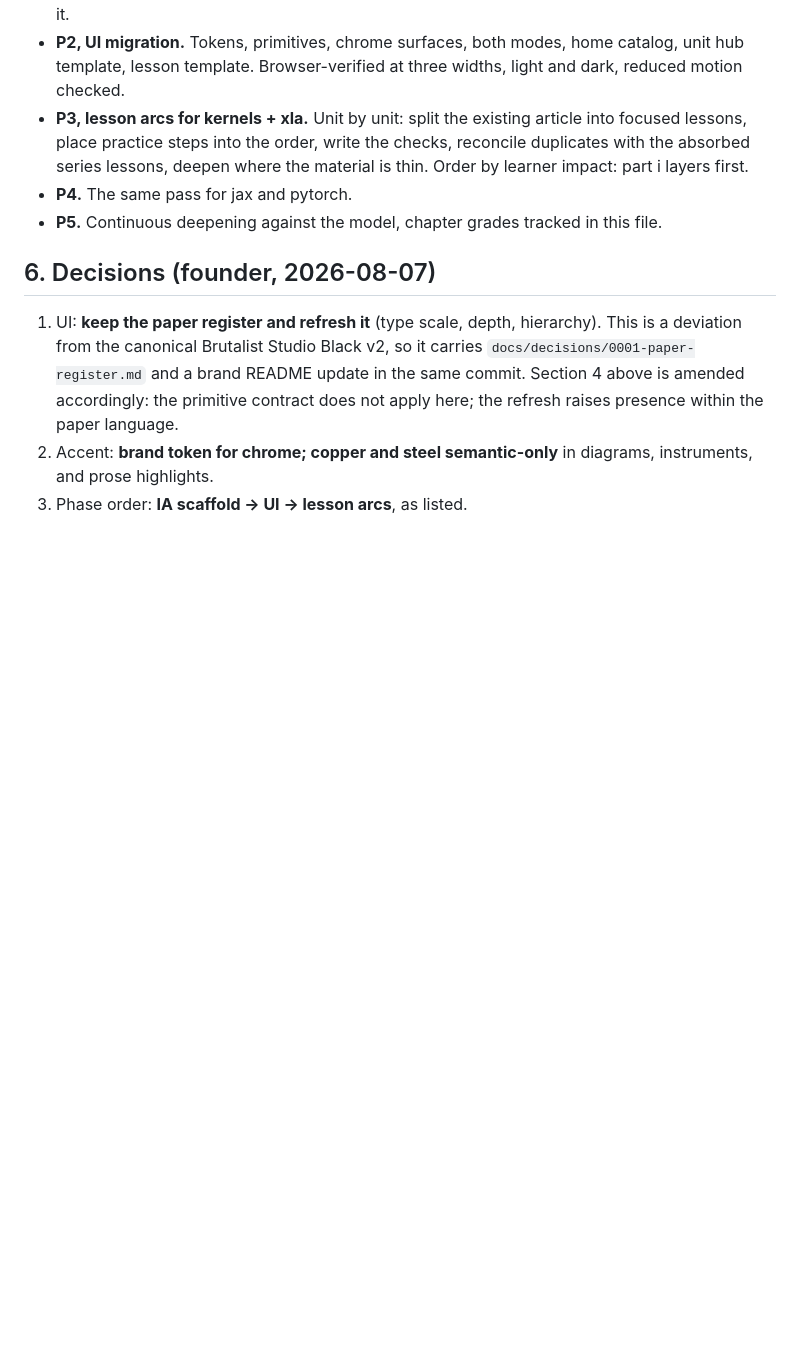
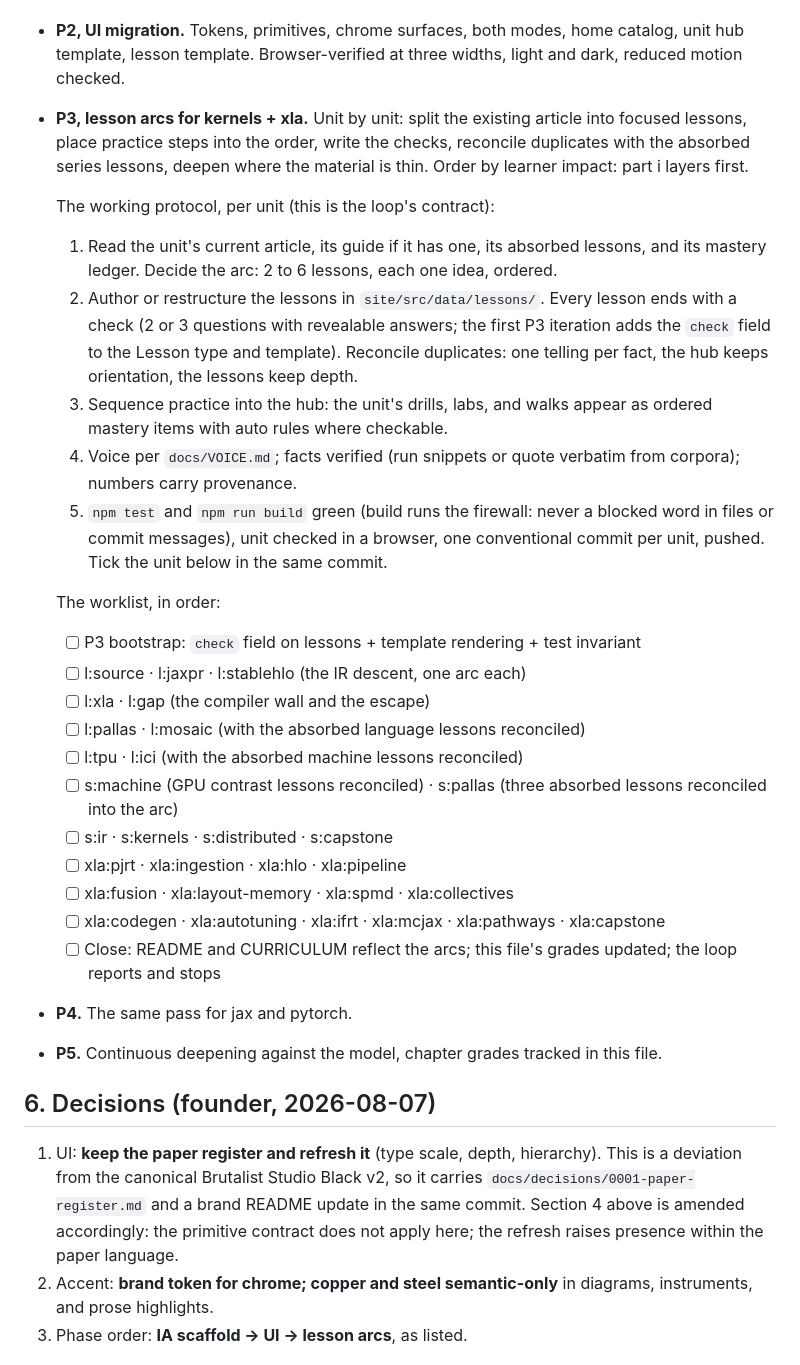
Before and after one commit to rudrite/kernels, a Markdown page: docs/plans/true-mastery-courses.md, the part around the change. Rendered like a GitHub page; blank space fills up the shorter version.

Commit message:
docs: the P3 lesson-arc protocol and worklist, for the loop to execute

```diff
--- a/docs/plans/true-mastery-courses.md
+++ b/docs/plans/true-mastery-courses.md
@@ -113,6 +113,37 @@ primitive contract as written there):
   focused lessons, place practice steps into the order, write the checks, reconcile
   duplicates with the absorbed series lessons, deepen where the material is thin.
   Order by learner impact: part i layers first.
+
+  The working protocol, per unit (this is the loop's contract):
+  1. Read the unit's current article, its guide if it has one, its absorbed lessons,
+     and its mastery ledger. Decide the arc: 2 to 6 lessons, each one idea, ordered.
+  2. Author or restructure the lessons in `site/src/data/lessons/`. Every lesson ends
+     with a check (2 or 3 questions with revealable answers; the first P3 iteration
+     adds the `check` field to the Lesson type and template). Reconcile duplicates:
+     one telling per fact, the hub keeps orientation, the lessons keep depth.
+  3. Sequence practice into the hub: the unit's drills, labs, and walks appear as
+     ordered mastery items with auto rules where checkable.
+  4. Voice per `docs/VOICE.md`; facts verified (run snippets or quote verbatim from
+     corpora); numbers carry provenance.
+  5. `npm test` and `npm run build` green (build runs the firewall: never a blocked
+     word in files or commit messages), unit checked in a browser, one conventional
+     commit per unit, pushed. Tick the unit below in the same commit.
+
+  The worklist, in order:
+  - [ ] P3 bootstrap: `check` field on lessons + template rendering + test invariant
+  - [ ] l:source · l:jaxpr · l:stablehlo (the IR descent, one arc each)
+  - [ ] l:xla · l:gap (the compiler wall and the escape)
+  - [ ] l:pallas · l:mosaic (with the absorbed language lessons reconciled)
+  - [ ] l:tpu · l:ici (with the absorbed machine lessons reconciled)
+  - [ ] s:machine (GPU contrast lessons reconciled) · s:pallas (three absorbed lessons
+        reconciled into the arc)
+  - [ ] s:ir · s:kernels · s:distributed · s:capstone
+  - [ ] xla:pjrt · xla:ingestion · xla:hlo · xla:pipeline
+  - [ ] xla:fusion · xla:layout-memory · xla:spmd · xla:collectives
+  - [ ] xla:codegen · xla:autotuning · xla:ifrt · xla:mcjax · xla:pathways ·
+        xla:capstone
+  - [ ] Close: README and CURRICULUM reflect the arcs; this file's grades updated;
+        the loop reports and stops
 - **P4.** The same pass for jax and pytorch.
 - **P5.** Continuous deepening against the model, chapter grades tracked in this file.
 
```
